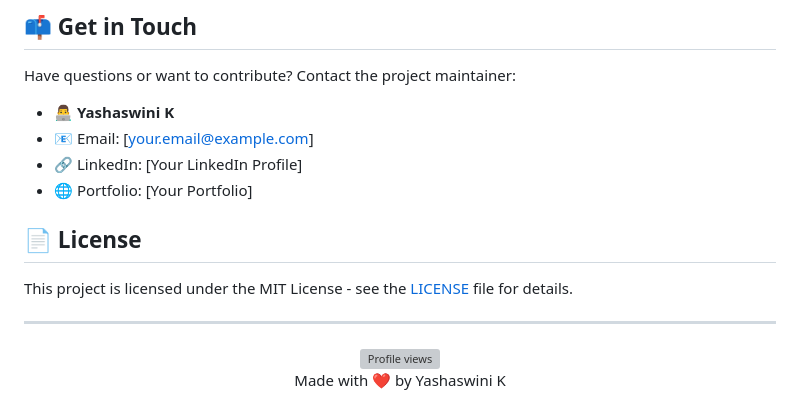
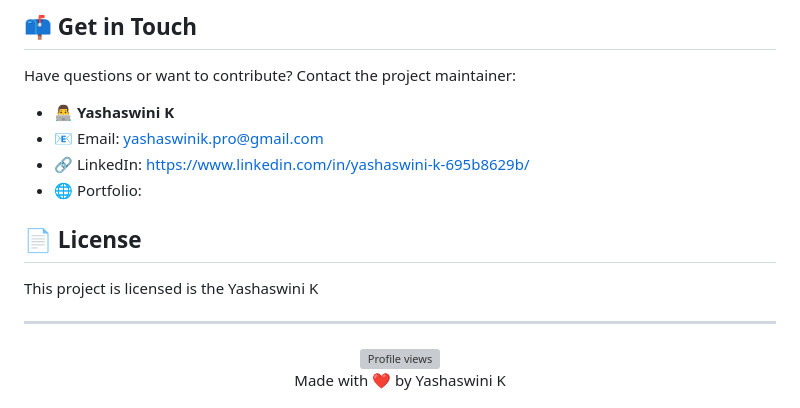
Before and after one commit to Yashaswinikpro/Networks_Project, a Markdown page: README.md, the part around the change printed below. Drawn GitHub-style; grey boxes are pictures that could not be loaded.

```diff
--- a/README.md
+++ b/README.md
@@ -181,13 +181,13 @@ Contributions are welcome! Special thanks to our main contributor:
 Have questions or want to contribute? Contact the project maintainer:
 
 - 👨‍💻 **Yashaswini K**
-- 📧 Email: [your.email@example.com]
-- 🔗 LinkedIn: [Your LinkedIn Profile]
-- 🌐 Portfolio: [Your Portfolio]
+- 📧 Email: yashaswinik.pro@gmail.com
+- 🔗 LinkedIn: https://www.linkedin.com/in/yashaswini-k-695b8629b/
+- 🌐 Portfolio:
 
 ## 📄 License
 
-This project is licensed under the MIT License - see the [LICENSE](LICENSE) file for details.
+This project is licensed is the Yashaswini K
 
 ---
 
```
Also changed, not shown: other parts of README.md (+1 -1 lines).
